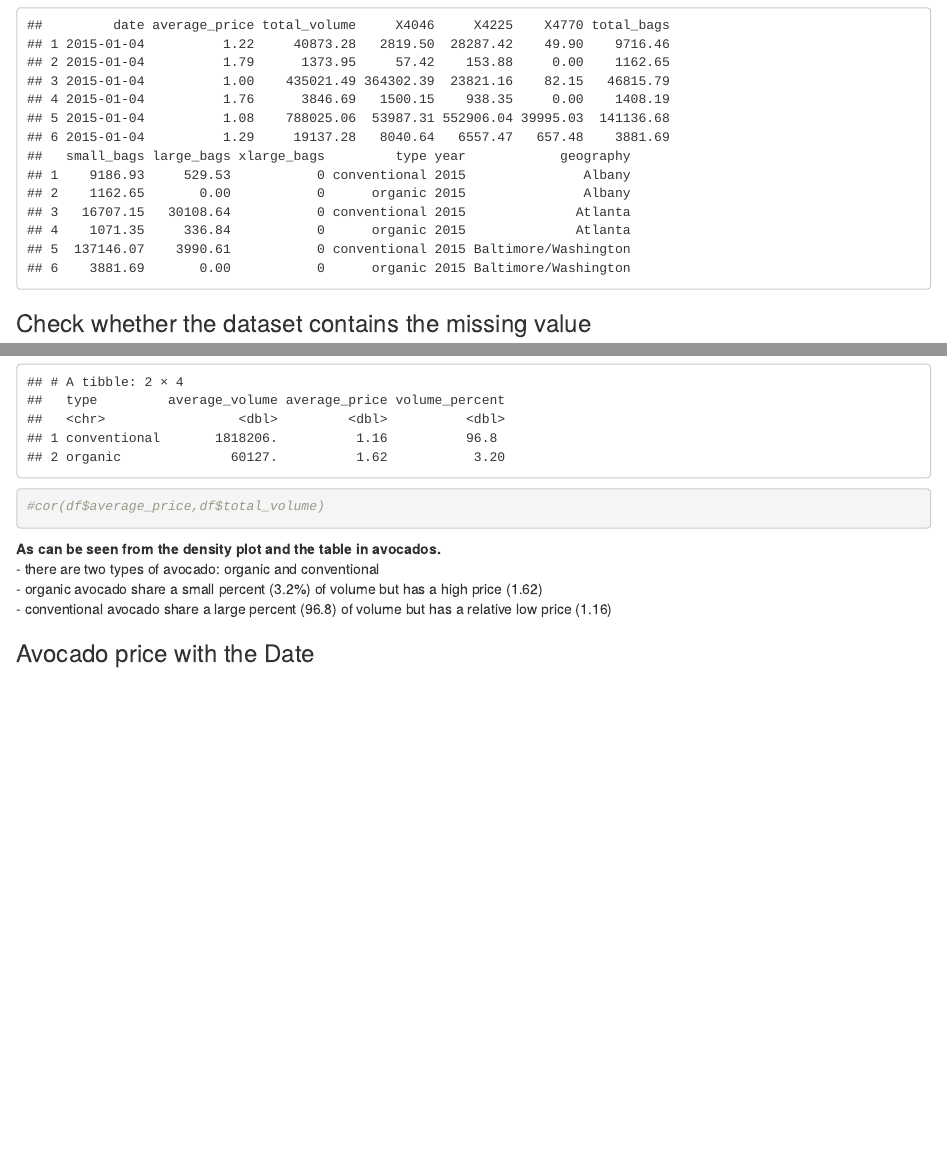
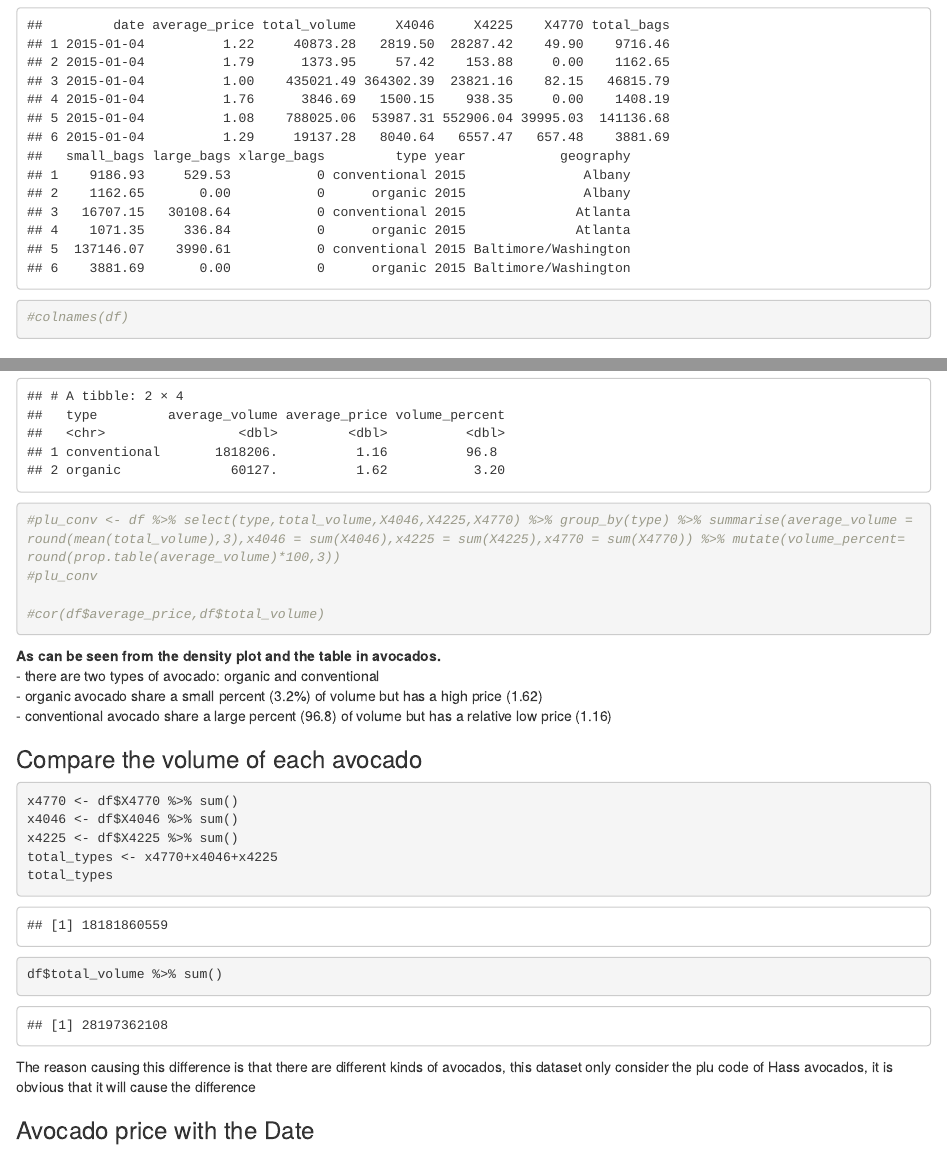
Before and after one commit to yuxuanwu17/INT303-Avocado-prediction, an R Markdown document (avocado_pred.Rmd): the page in a window 1100 px wide, from 450 px down, and a second part further down, joined at a grey line. Rendered offline with R 4.5, knitr and Pandoc, with nearby package versions; some code elsewhere in the file could not run offline.

Commit message:
add the annotation in Hass avocados type

````diff
--- a/avocado_pred.Rmd
+++ b/avocado_pred.Rmd
@@ -46,6 +46,7 @@ library(prophet)
 ```{r}
 df <- read.csv("/Users/yuxuan/Desktop/INT301-Avocado-prediction/avocado-updated-2020.csv")
 head(df)
+#colnames(df)
 ```
 ### Check whether the dataset contains the missing value
 ```{r}
@@ -94,12 +95,28 @@ library(dplyr)
 vol_type <- df %>% group_by(type) %>% summarise(average_volume = round(mean(total_volume),3),average_price = round(mean(average_price),3)) %>% mutate(volume_percent= round(prop.table(average_volume)*100,3))
 vol_type
 
+#plu_conv <- df %>% select(type,total_volume,X4046,X4225,X4770) %>% group_by(type) %>% summarise(average_volume = round(mean(total_volume),3),x4046 = sum(X4046),x4225 = sum(X4225),x4770 = sum(X4770)) %>% mutate(volume_percent= round(prop.table(average_volume)*100,3))
+#plu_conv
+
 #cor(df$average_price,df$total_volume)
 ```
 **As can be seen from the density plot and the table in avocados.** <br>
 - there are two types of avocado: organic and conventional  <br>
 - organic avocado share a small percent (3.2%) of volume but has a high price (1.62)  <br>
 - conventional avocado share a large percent (96.8) of volume but has a relative low price (1.16) <br>
+
+### Compare the volume of each avocado
+```{r}
+x4770 <- df$X4770 %>% sum()
+x4046 <- df$X4046 %>% sum()
+x4225 <- df$X4225 %>% sum()
+total_types <- x4770+x4046+x4225
+total_types
+df$total_volume %>% sum()
+
+```
+
+The reason causing this difference is that there are different kinds of avocados, this dataset only consider the plu code of Hass avocados, it is obvious that it will cause the difference
 
 ### Avocado price with the Date
 
````
Also changed, not shown: 1 other file.
